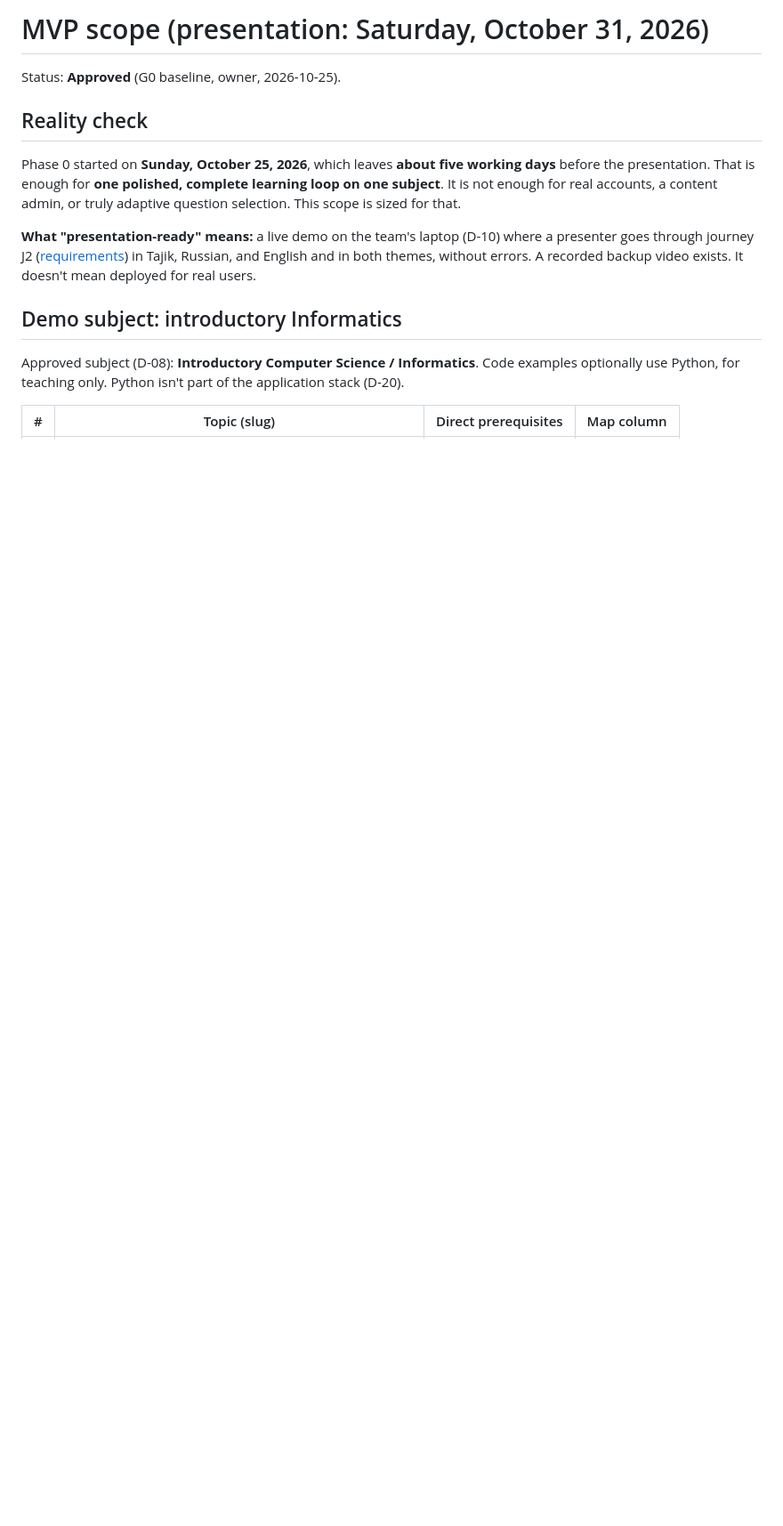
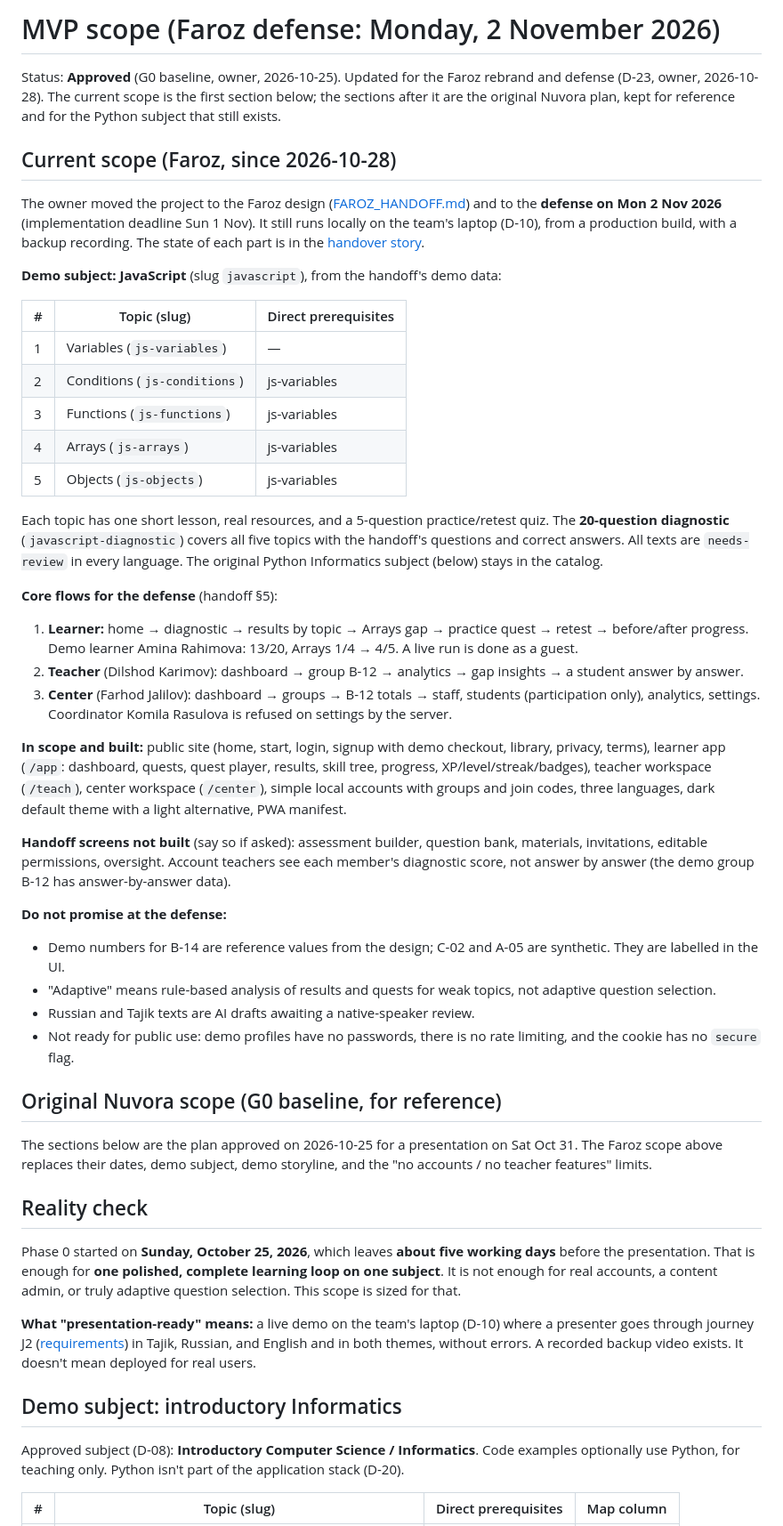
Before and after one commit to JM-2007-07/Nuvora, a Markdown page: docs/00-product/mvp-scope.md, the part around the change. Shown at 89% size. Rendered like a GitHub page; blank space fills up the shorter version.

```diff
--- a/docs/00-product/mvp-scope.md
+++ b/docs/00-product/mvp-scope.md
@@ -1,6 +1,43 @@
-# MVP scope (presentation: Saturday, October 31, 2026)
+# MVP scope (Faroz defense: Monday, 2 November 2026)
 
-Status: **Approved** (G0 baseline, owner, 2026-10-25).
+Status: **Approved** (G0 baseline, owner, 2026-10-25). Updated for the Faroz rebrand and defense (D-23, owner, 2026-10-28). The current scope is the first section below; the sections after it are the original Nuvora plan, kept for reference and for the Python subject that still exists.
+
+## Current scope (Faroz, since 2026-10-28)
+
+The owner moved the project to the Faroz design ([FAROZ_HANDOFF.md](../02-design/FAROZ_HANDOFF.md)) and to the **defense on Mon 2 Nov 2026** (implementation deadline Sun 1 Nov). It still runs locally on the team's laptop (D-10), from a production build, with a backup recording. The state of each part is in the [handover story](../stories/2026-10-29-handover.md).
+
+**Demo subject: JavaScript** (slug `javascript`), from the handoff's demo data:
+
+| # | Topic (slug) | Direct prerequisites |
+| --- | --- | --- |
+| 1 | Variables (`js-variables`) | — |
+| 2 | Conditions (`js-conditions`) | js-variables |
+| 3 | Functions (`js-functions`) | js-variables |
+| 4 | Arrays (`js-arrays`) | js-variables |
+| 5 | Objects (`js-objects`) | js-variables |
+
+Each topic has one short lesson, real resources, and a 5-question practice/retest quiz. The **20-question diagnostic** (`javascript-diagnostic`) covers all five topics with the handoff's questions and correct answers. All texts are `needs-review` in every language. The original Python Informatics subject (below) stays in the catalog.
+
+**Core flows for the defense** (handoff §5):
+
+1. **Learner:** home → diagnostic → results by topic → Arrays gap → practice quest → retest → before/after progress. Demo learner Amina Rahimova: 13/20, Arrays 1/4 → 4/5. A live run is done as a guest.
+2. **Teacher** (Dilshod Karimov): dashboard → group B-12 → analytics → gap insights → a student answer by answer.
+3. **Center** (Farhod Jalilov): dashboard → groups → B-12 totals → staff, students (participation only), analytics, settings. Coordinator Komila Rasulova is refused on settings by the server.
+
+**In scope and built:** public site (home, start, login, signup with demo checkout, library, privacy, terms), learner app (`/app`: dashboard, quests, quest player, results, skill tree, progress, XP/level/streak/badges), teacher workspace (`/teach`), center workspace (`/center`), simple local accounts with groups and join codes, three languages, dark default theme with a light alternative, PWA manifest.
+
+**Handoff screens not built** (say so if asked): assessment builder, question bank, materials, invitations, editable permissions, oversight. Account teachers see each member's diagnostic score, not answer by answer (the demo group B-12 has answer-by-answer data).
+
+**Do not promise at the defense:**
+
+- Demo numbers for B-14 are reference values from the design; C-02 and A-05 are synthetic. They are labelled in the UI.
+- "Adaptive" means rule-based analysis of results and quests for weak topics, not adaptive question selection.
+- Russian and Tajik texts are AI drafts awaiting a native-speaker review.
+- Not ready for public use: demo profiles have no passwords, there is no rate limiting, and the cookie has no `secure` flag.
+
+## Original Nuvora scope (G0 baseline, for reference)
+
+The sections below are the plan approved on 2026-10-25 for a presentation on Sat Oct 31. The Faroz scope above replaces their dates, demo subject, demo storyline, and the "no accounts / no teacher features" limits.
 
 ## Reality check
 
```
Also changed, not shown: AGENTS.md (+9 -7 lines), docs/README.md (+6 -5 lines).
